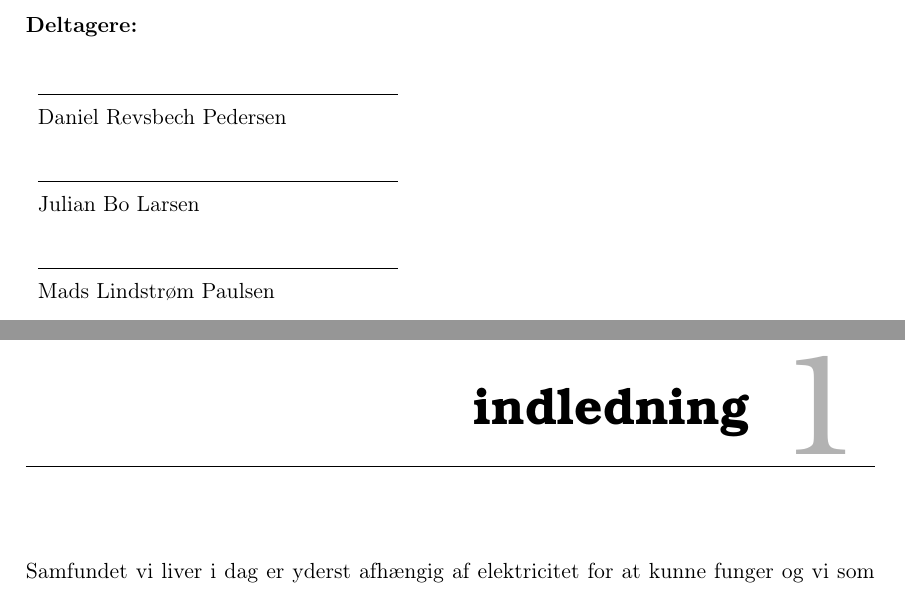
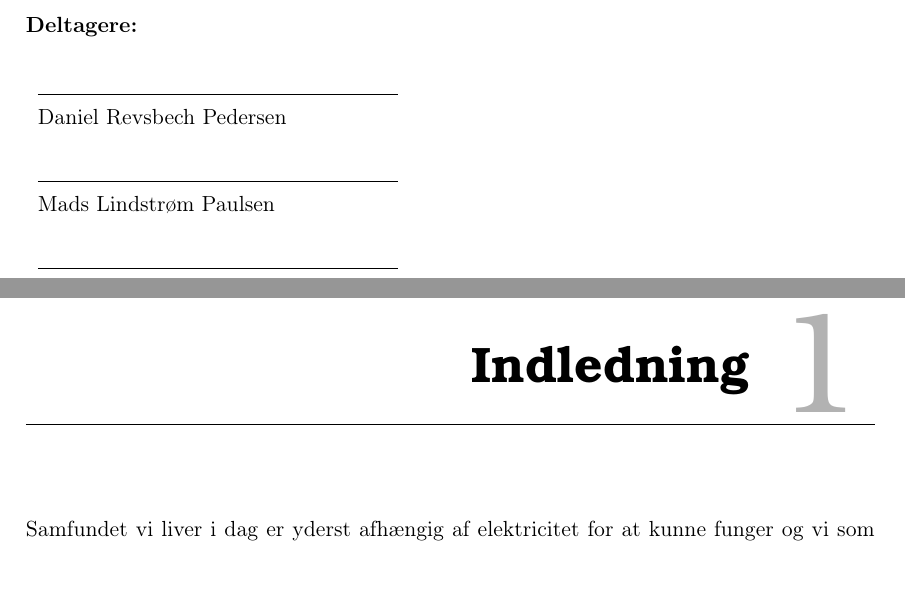
Before and after one commit to Hutihati/P1-Repo, a LaTeX book (Master.tex, which reads Setup/Indledning.tex, Setup/Titelblad.tex): two parts of pages 2 and 3 of 21, joined at a grey line, cut so that both start at the same text. Compiled offline with pdfLaTeX.

Commit message:
Ændringer was made

```diff
--- a/Setup/Indledning.tex
+++ b/Setup/Indledning.tex
@@ -1,4 +1,4 @@
-\chapter{indledning}
+\chapter{Indledning}
 Samfundet vi liver i dag er yderst afhængig af elektricitet for at kunne funger og vi som samfund er blevet var til den afhængighed, hvilke har gennem tiden ført til ny og bedre teknologi, og derved er ideen omkring trådløs energi overførelse også opstået. Trådløs energi overførelse er noget rimeligt nyt, der ses i hverdagen, men teknologien stammer tilbage fra 1890´erne hvor Nikola Tesla havde allerede forsøgte sig med, at skabe og sende trådløs elektricitet, (Bellow,2016) og drømte om at sende energien igennem den øvre atmosfære. Nikola Tesla drømte om fri energi til hele verden ikke blot kun til en by, men der er stadig lang vej den dag i dag. Metoder der bliver brugt i dag har stadig utrolig mange problemstillinger før det vil være muligt og erstatte traditionelle kabler. Før det er muligt, at lade trådløs elektricitet overtage hverdagen, er der nogle krav til denne teknologi
 
 Der er mange forskellige måder og sende energien på, men et af kravene der er meget vigtige er, at disse metoder ikke gør skade på mennesket, ikke mindst med det er det vigtig at energi kan blive sendt over længere distancer uden for meget spild og ustabil forbindelse. I dag er der meget fokus på global opvarmning og ikke mindst grøn energi, hvor Danmark har 2020 og 2050 planerne derfor er det også vigtigt, at der er tænkt miljøbevist før teknologien ville kunne slå igennem og blive den mest anvendte.
--- a/Setup/Titelblad.tex
+++ b/Setup/Titelblad.tex
@@ -47,10 +47,6 @@ C2-16a
 Daniel Revsbech Pedersen \\
 \end{tabular} \\[10pt]\hspace*{2ex}
 
-\noindent\begin{tabular}{ll}
-\makebox[2.5in]{\hrulefill} \\
-Julian Bo Larsen \\
-\end{tabular} \\[10pt]\hspace*{2ex}
 
 \noindent\begin{tabular}{ll}
 \makebox[2.5in]{\hrulefill} \\
```
